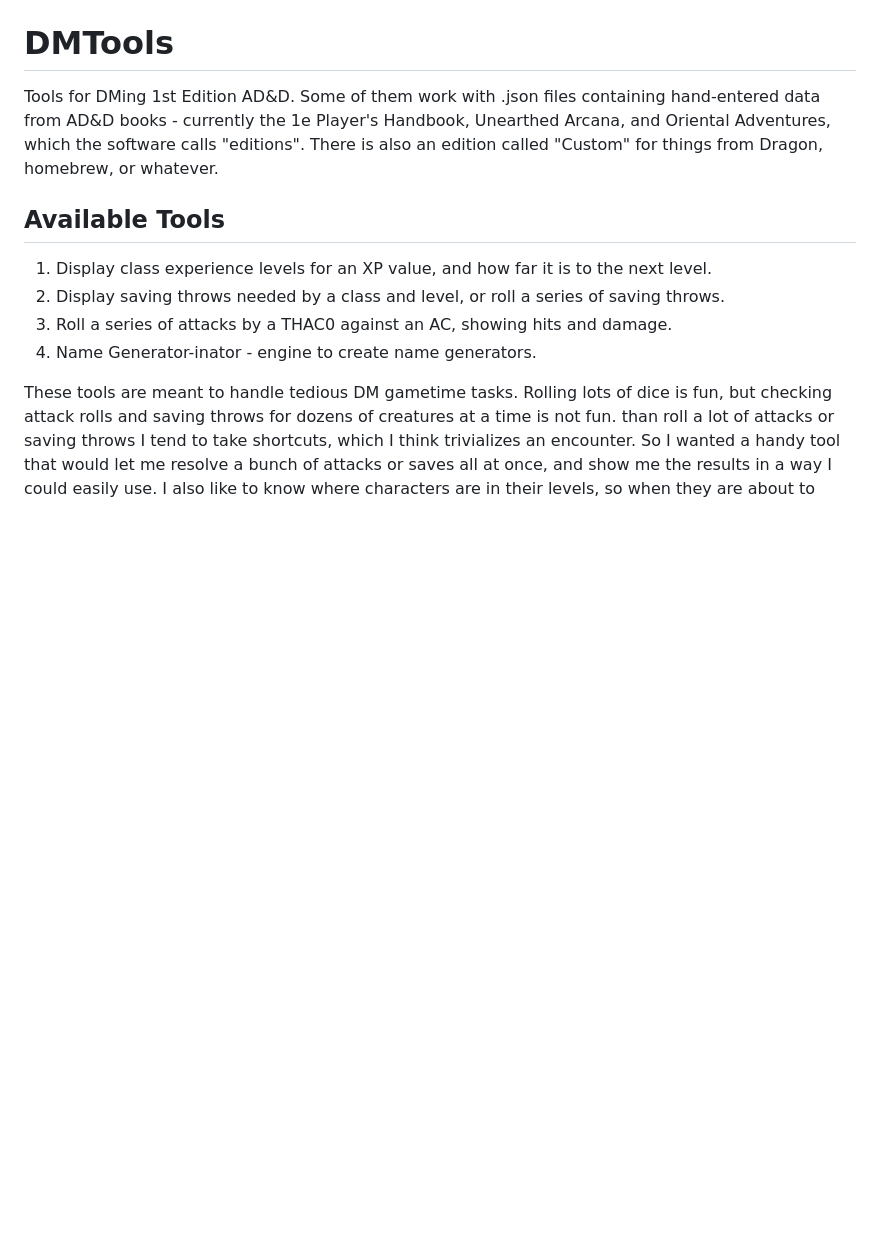
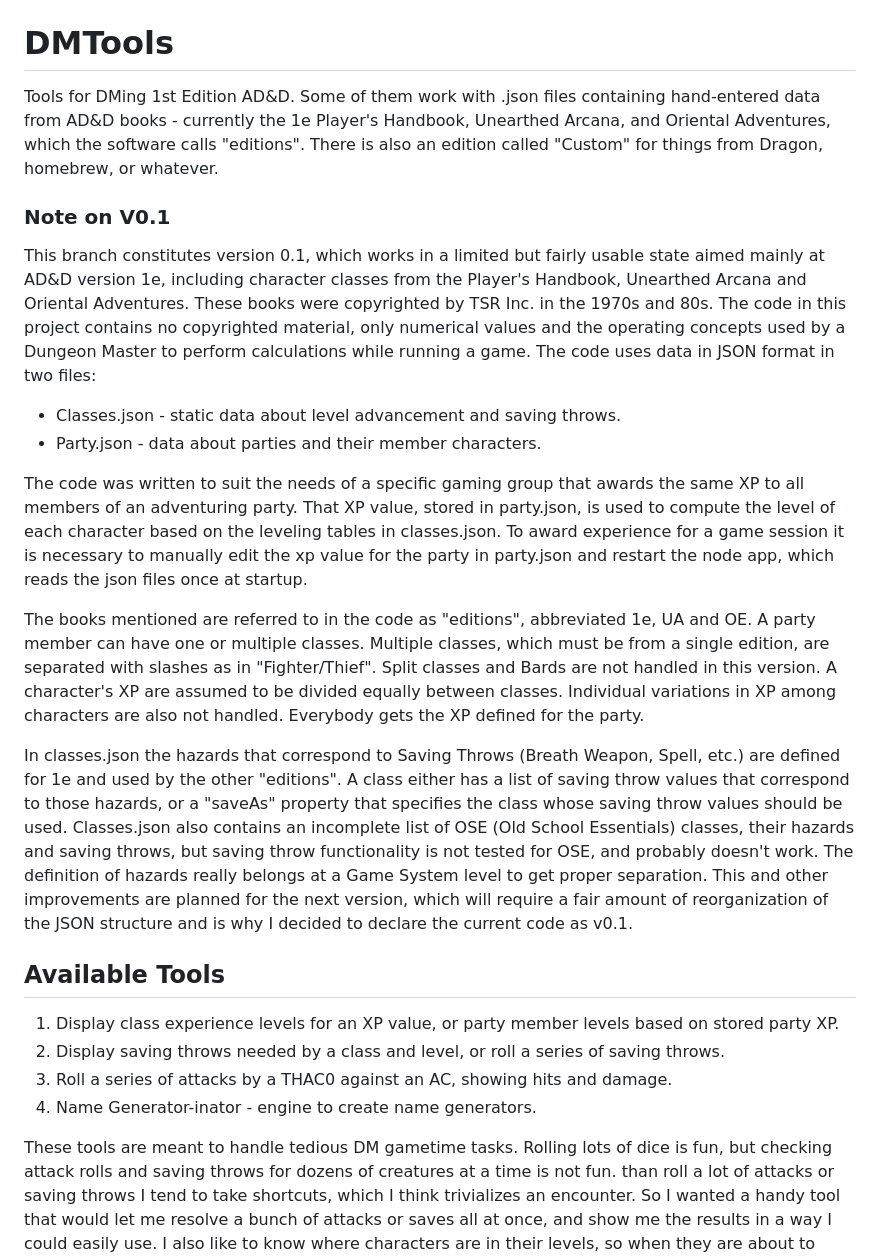
Before and after one commit to DougLeary/DMTools, a Markdown page: README.md, the part around the change. Drawn GitHub-style; blank space fills up the shorter version.

```diff
--- a/README.md
+++ b/README.md
@@ -1,8 +1,23 @@
 # DMTools
 Tools for DMing 1st Edition AD&amp;D. Some of them work with .json files containing hand-entered data from AD&D books - currently the 1e Player's Handbook, Unearthed Arcana, and Oriental Adventures, which the software calls "editions". There is also an edition called "Custom" for things from Dragon, homebrew, or whatever.
 
+### Note on V0.1
+This branch constitutes version 0.1, which works in a limited but fairly usable state aimed mainly at AD&D version 1e, including character classes from the Player's Handbook, Unearthed Arcana and Oriental Adventures. These books were copyrighted by TSR Inc. in the 1970s and 80s. The code in this project contains no copyrighted material, only numerical values and the operating concepts used by a Dungeon Master to perform calculations while running a game. The code uses data in JSON format in two files:
+
+- Classes.json - static data about level advancement and saving throws.
+- Party.json - data about parties and their member characters.
+
+The code was written to suit the needs of a specific gaming group that awards the same XP to all members of an adventuring party. That XP value, stored in party.json, is used to compute the level of each character based on the leveling tables in classes.json.
+To award experience for a game session it is necessary to manually edit the xp value for the party in party.json and restart the node app, which reads the json files once at startup.
+
+The books mentioned are referred to in the code as "editions", abbreviated 1e, UA and OE. A party member can have one or multiple classes. Multiple classes, which must be from a single edition, are separated with slashes as in "Fighter/Thief". Split classes and Bards are not handled in this version. A character's XP are assumed to be divided equally between classes. Individual variations in XP among characters are also not handled. Everybody gets the XP defined for the party.
+
+In classes.json the hazards that correspond to Saving Throws (Breath Weapon, Spell, etc.) are defined for 1e and used by the other "editions". A class either has a list of saving throw values that correspond to those hazards, or a "saveAs" property that
+specifies the class whose saving throw values should be used. Classes.json also contains an incomplete list of OSE (Old School Essentials) classes, their hazards and saving throws, but saving throw functionality is not tested for OSE, and probably doesn't work.
+The definition of hazards really belongs at a Game System level to get proper separation. This and other improvements are planned for the next version, which will require a fair amount of reorganization of the JSON structure and is why I decided to declare the current code as v0.1.
+
 ## Available Tools ##
-1. Display class experience levels for an XP value, and how far it is to the next level.
+1. Display class experience levels for an XP value, or party member levels based on stored party XP.
 2. Display saving throws needed by a class and level, or roll a series of saving throws.
 3. Roll a series of attacks by a THAC0 against an AC, showing hits and damage.
 4. Name Generator-inator - engine to create name generators.
```
